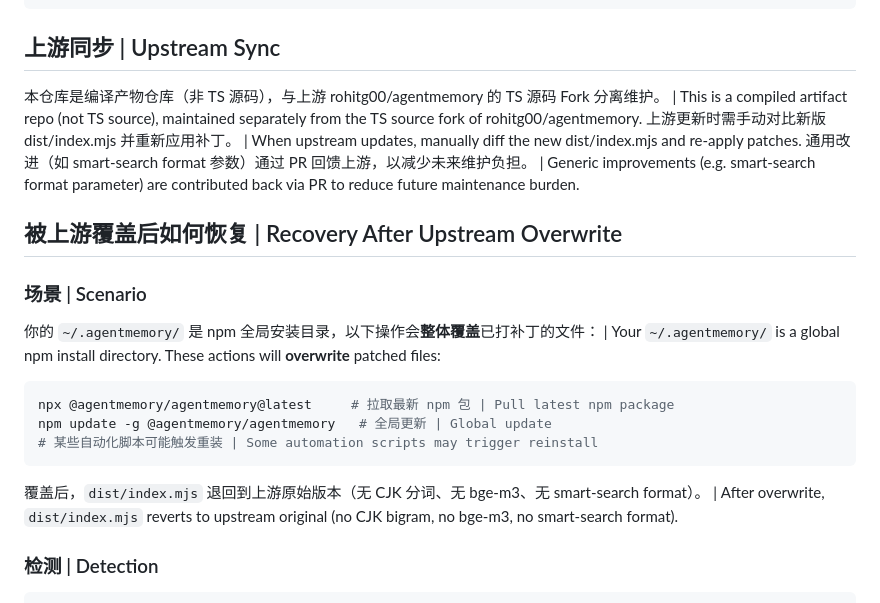
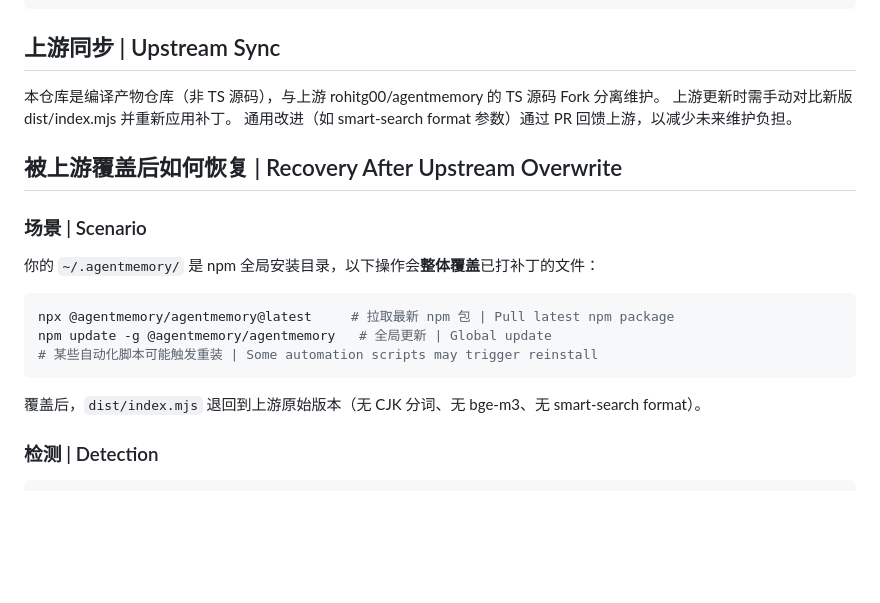
Before and after one commit to mechanic-Q/agentmemory-cn, a Markdown page: README.md, the part around one of its changes. GitHub-like rendering; blank space fills up the shorter version.

````diff
--- a/README.md
+++ b/README.md
@@ -83,15 +97,15 @@ systemctl --user enable --now iii-engine.service
 
 ## 上游同步 | Upstream Sync
 
-本仓库是编译产物仓库（非 TS 源码），与上游 rohitg00/agentmemory 的 TS 源码 Fork 分离维护。 | This is a compiled artifact repo (not TS source), maintained separately from the TS source fork of rohitg00/agentmemory.
-上游更新时需手动对比新版 dist/index.mjs 并重新应用补丁。 | When upstream updates, manually diff the new dist/index.mjs and re-apply patches.
-通用改进（如 smart-search format 参数）通过 PR 回馈上游，以减少未来维护负担。 | Generic improvements (e.g. smart-search format parameter) are contributed back via PR to reduce future maintenance burden.
+本仓库是编译产物仓库（非 TS 源码），与上游 rohitg00/agentmemory 的 TS 源码 Fork 分离维护。
+上游更新时需手动对比新版 dist/index.mjs 并重新应用补丁。
+通用改进（如 smart-search format 参数）通过 PR 回馈上游，以减少未来维护负担。
 
 ## 被上游覆盖后如何恢复 | Recovery After Upstream Overwrite
 
 ### 场景 | Scenario
 
-你的 `~/.agentmemory/` 是 npm 全局安装目录，以下操作会**整体覆盖**已打补丁的文件： | Your `~/.agentmemory/` is a global npm install directory. These actions will **overwrite** patched files:
+你的 `~/.agentmemory/` 是 npm 全局安装目录，以下操作会**整体覆盖**已打补丁的文件：
 
 ```bash
 npx @agentmemory/agentmemory@latest     # 拉取最新 npm 包 | Pull latest npm package
@@ -99,7 +113,7 @@ npm update -g @agentmemory/agentmemory   # 全局更新 | Global update
 # 某些自动化脚本可能触发重装 | Some automation scripts may trigger reinstall
 ```
 
-覆盖后，`dist/index.mjs` 退回到上游原始版本（无 CJK 分词、无 bge-m3、无 smart-search format）。 | After overwrite, `dist/index.mjs` reverts to upstream original (no CJK bigram, no bge-m3, no smart-search format).
+覆盖后，`dist/index.mjs` 退回到上游原始版本（无 CJK 分词、无 bge-m3、无 smart-search format）。
 
 ### 检测 | Detection
 
````
Also changed, not shown: other parts of README.md (+34 -20 lines).
